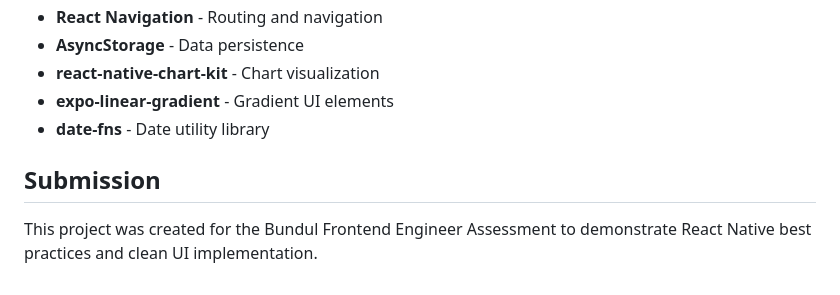
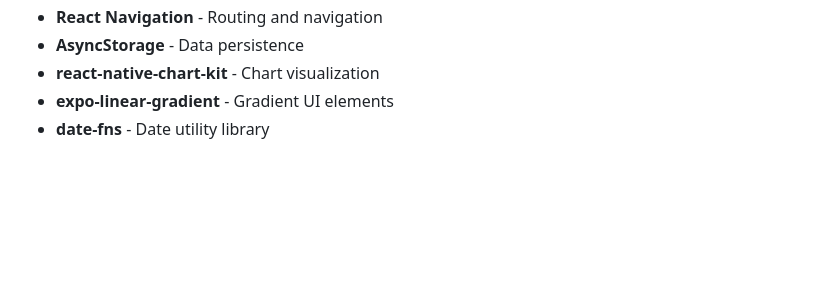
Before and after one commit to tomideadeoye/bundul-due-payments, a Markdown page: README.md, the part around the change. Drawn GitHub-style; blank space fills up the shorter version.

```diff
--- a/README.md
+++ b/README.md
@@ -123,7 +123,3 @@ bundul-due-payments/
 - **react-native-chart-kit** - Chart visualization
 - **expo-linear-gradient** - Gradient UI elements
 - **date-fns** - Date utility library
-
-## Submission
-
-This project was created for the Bundul Frontend Engineer Assessment to demonstrate React Native best practices and clean UI implementation.
```
